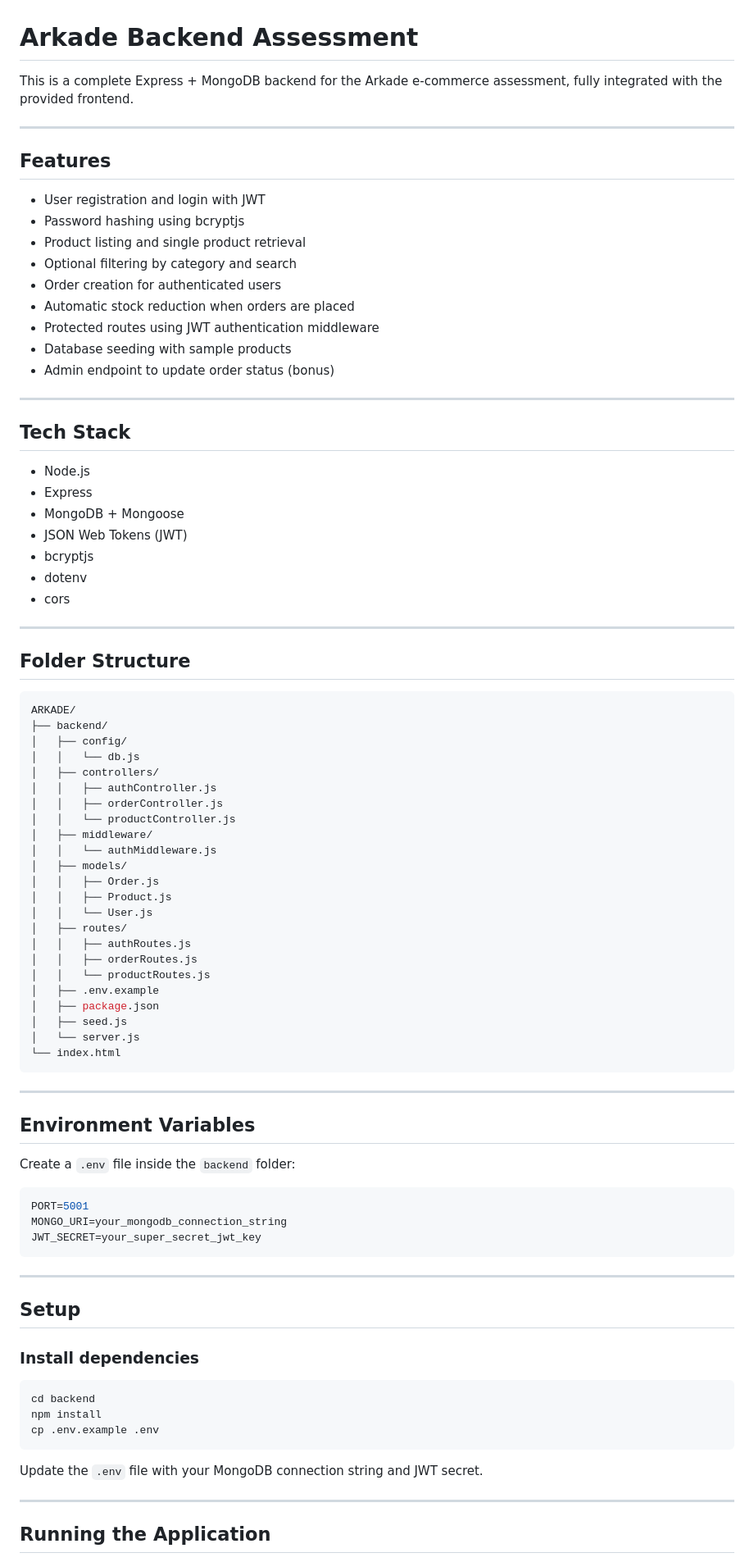
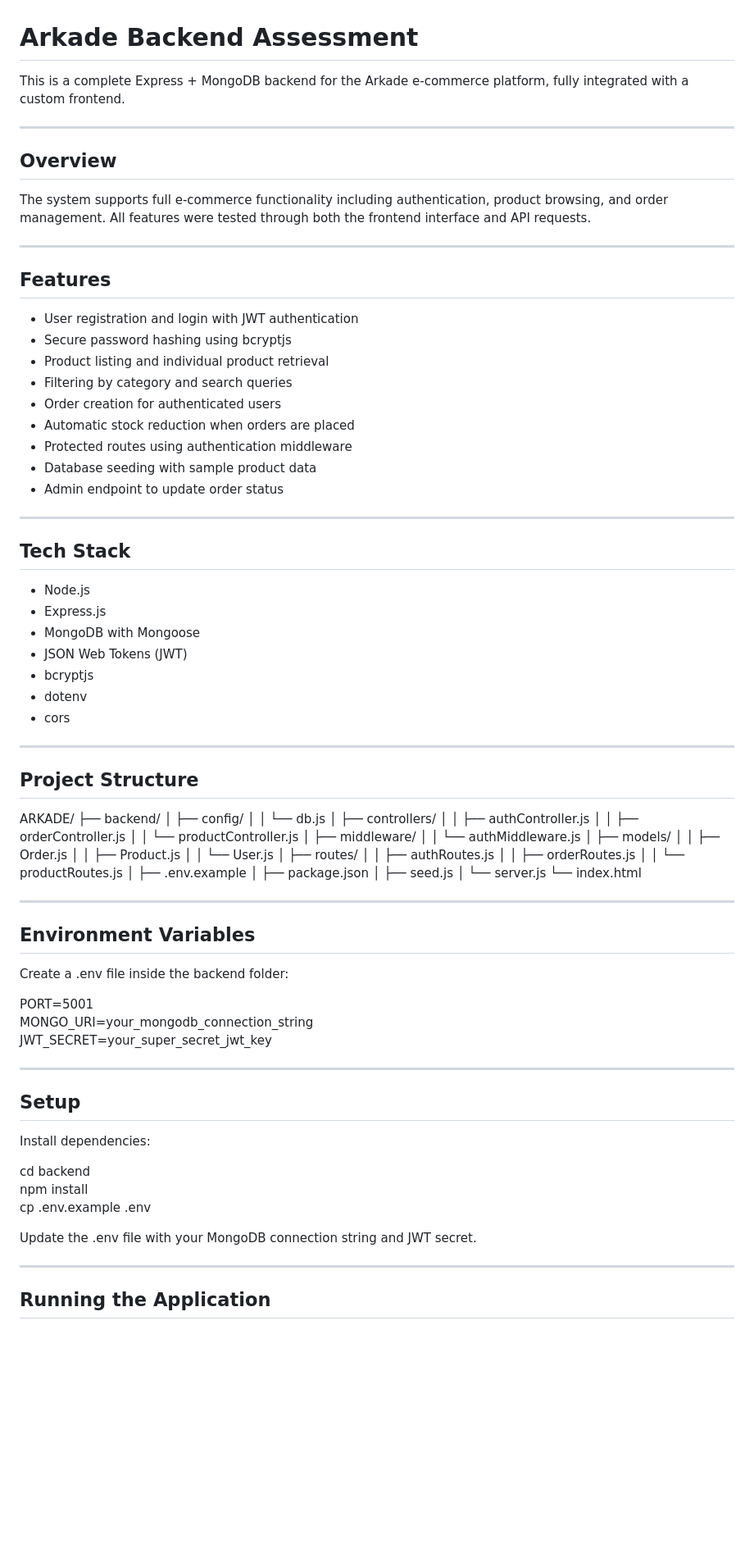
Before and after one commit to theachchu/arkade-ecommerce, a Markdown page: README.md, the part around one of its changes. Shown at 82% size. Rendered like a GitHub page; blank space fills up the shorter version.

````diff
--- a/README.md
+++ b/README.md
@@ -1,28 +1,34 @@
 # Arkade Backend Assessment
 
-This is a complete Express + MongoDB backend for the Arkade e-commerce assessment, fully integrated with the provided frontend.
+This is a complete Express + MongoDB backend for the Arkade e-commerce platform, fully integrated with a custom frontend.
+
+---
+
+## Overview
+
+The system supports full e-commerce functionality including authentication, product browsing, and order management. All features were tested through both the frontend interface and API requests.
 
 ---
 
 ## Features
 
-- User registration and login with JWT
-- Password hashing using bcryptjs
-- Product listing and single product retrieval
-- Optional filtering by category and search
+- User registration and login with JWT authentication
+- Secure password hashing using bcryptjs
+- Product listing and individual product retrieval
+- Filtering by category and search queries
 - Order creation for authenticated users
 - Automatic stock reduction when orders are placed
-- Protected routes using JWT authentication middleware
-- Database seeding with sample products
-- Admin endpoint to update order status (bonus)
+- Protected routes using authentication middleware
+- Database seeding with sample product data
+- Admin endpoint to update order status
 
 ---
 
 ## Tech Stack
 
 - Node.js
-- Express
-- MongoDB + Mongoose
+- Express.js
+- MongoDB with Mongoose
 - JSON Web Tokens (JWT)
 - bcryptjs
 - dotenv
@@ -30,9 +36,8 @@ This is a complete Express + MongoDB backend for the Arkade e-commerce assessmen
 
 ---
 
-## Folder Structure
+## Project Structure
 
-```bash
 ARKADE/
 ├── backend/
 │   ├── config/
@@ -56,33 +61,28 @@ ARKADE/
 │   ├── seed.js
 │   └── server.js
 └── index.html
-```
 
 ---
 
 ## Environment Variables
 
-Create a `.env` file inside the `backend` folder:
+Create a .env file inside the backend folder:
 
-```env
 PORT=5001
 MONGO_URI=your_mongodb_connection_string
 JWT_SECRET=your_super_secret_jwt_key
-```
 
 ---
 
 ## Setup
 
-### Install dependencies
+Install dependencies:
 
-```bash
 cd backend
 npm install
 cp .env.example .env
-```
 
-Update the `.env` file with your MongoDB connection string and JWT secret.
+Update the .env file with your MongoDB connection string and JWT secret.
 
 ---
 
````
Also changed, not shown: other parts of README.md (+55 -39 lines).
